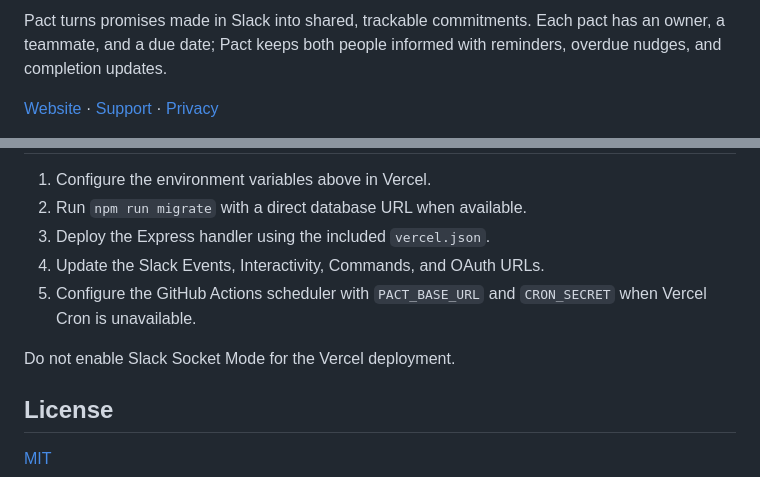
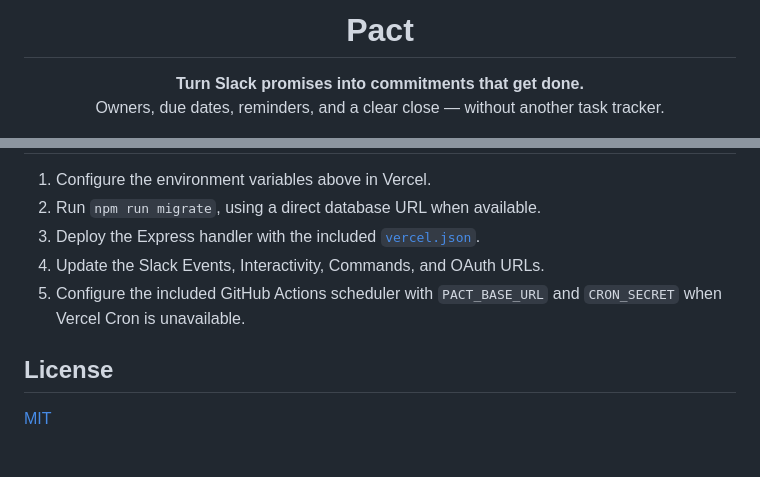
Before and after one commit to amamujee/pact, a Markdown page: README.md, 2 parts joined by grey strips. GitHub-like rendering; blank space fills up the shorter version.

```diff
--- a/README.md
+++ b/README.md
@@ -2,8 +4,8 @@
 
-Pact turns promises made in Slack into shared, trackable commitments. Each pact
-has an owner, a teammate, and a due date; Pact keeps both people informed with
-reminders, overdue nudges, and completion updates.
+<h1 align="center">Pact</h1>
 
-[Website](https://makepact.co) · [Support](https://makepact.co/support) ·
-[Privacy](https://makepact.co/privacy)
+<p align="center">
+  <strong>Turn Slack promises into commitments that get done.</strong><br>
+  Owners, due dates, reminders, and a clear close — without another task tracker.
+</p>
 
@@ -119,12 +158,10 @@ For database handoff and migration notes, see [MIGRATION.md](MIGRATION.md).
 
 1. Configure the environment variables above in Vercel.
-2. Run `npm run migrate` with a direct database URL when available.
-3. Deploy the Express handler using the included `vercel.json`.
+2. Run `npm run migrate`, using a direct database URL when available.
+3. Deploy the Express handler with the included [`vercel.json`](vercel.json).
 4. Update the Slack Events, Interactivity, Commands, and OAuth URLs.
-5. Configure the GitHub Actions scheduler with `PACT_BASE_URL` and `CRON_SECRET`
-   when Vercel Cron is unavailable.
-
-Do not enable Slack Socket Mode for the Vercel deployment.
+5. Configure the included GitHub Actions scheduler with `PACT_BASE_URL` and
+   `CRON_SECRET` when Vercel Cron is unavailable.
 
 ## License
 
```
Also changed, not shown: other parts of README.md (+96 -57 lines).
